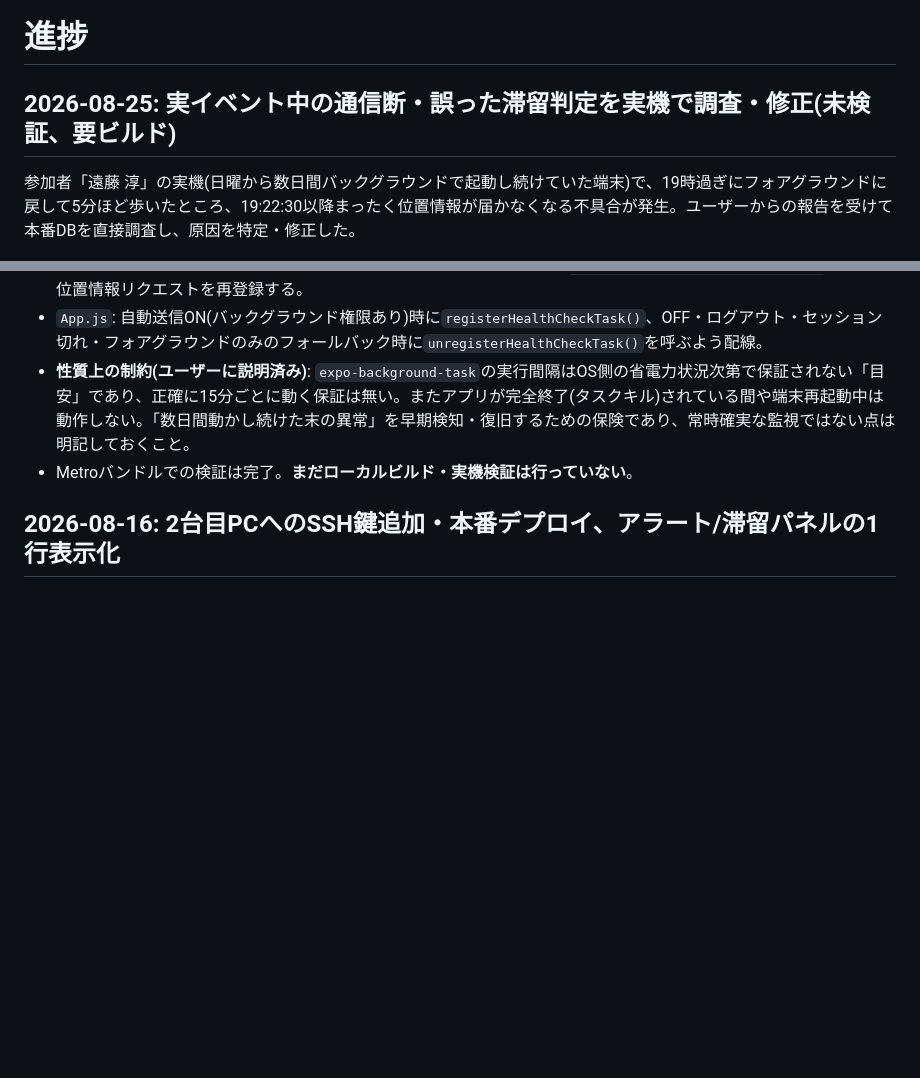
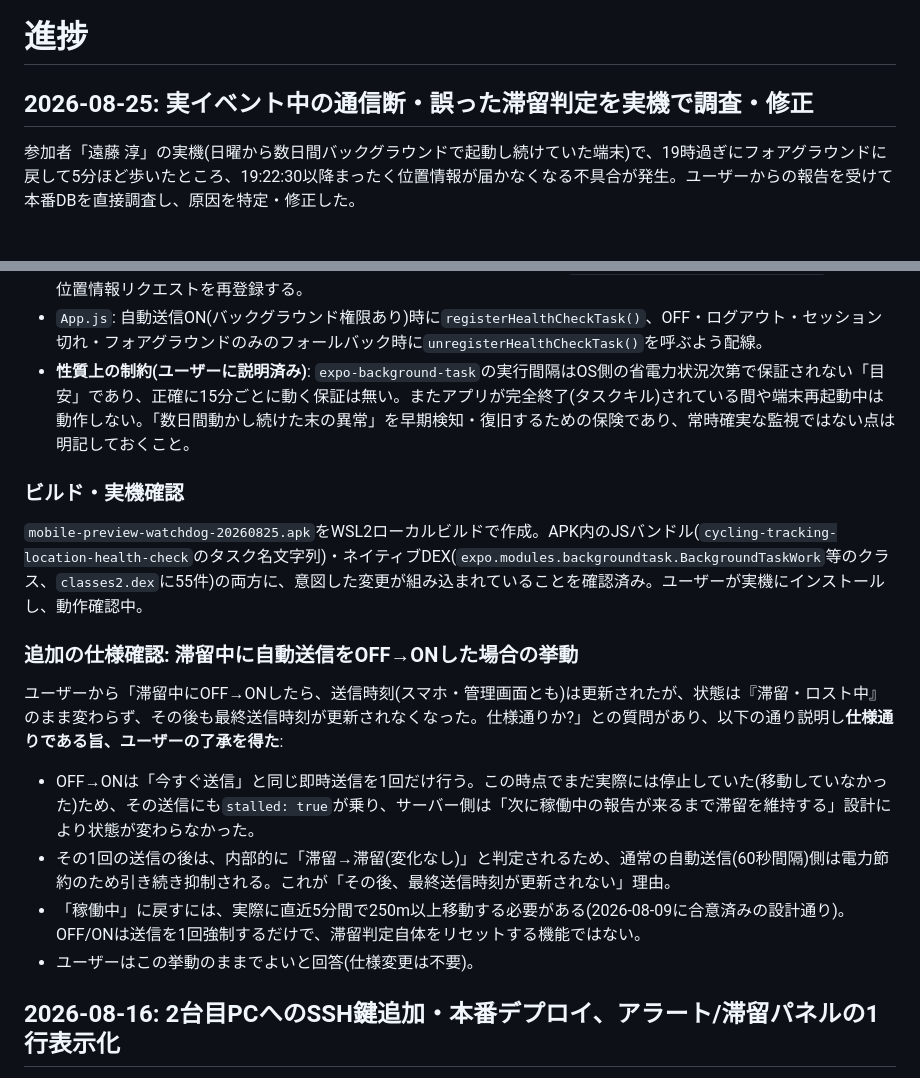
Before and after one commit to junen2001-ui/cycling-tracking-app, a Markdown page: progress/progress.md, 2 parts joined by grey strips. GitHub-like rendering; blank space fills up the shorter version.

Commit message:
Record watchdog build verification and confirm stalled-toggle behavior
Documents that mobile-preview-watchdog-20260825.apk was built and
verified to contain the health-check task in both the JS bundle and
native DEX (expo.modules.backgroundtask classes present). Also
records the user's confirmation that toggling auto-send off/on while
stalled is working as designed: it forces one immediate send but
does not reset stalled detection, since that single send still
reports stalled: true if the device hasn't actually started moving.

Co-Authored-By: Claude Sonnet 5 <noreply@anthropic.com>

```diff
--- a/progress/progress.md
+++ b/progress/progress.md
@@ -1,6 +1,6 @@
 # 進捗
 
-## 2026-08-25: 実イベント中の通信断・誤った滞留判定を実機で調査・修正(未検証、要ビルド)
+## 2026-08-25: 実イベント中の通信断・誤った滞留判定を実機で調査・修正
 参加者「遠藤 淳」の実機(日曜から数日間バックグラウンドで起動し続けていた端末)で、19時過ぎにフォアグラウンドに戻して5分ほど歩いたところ、19:22:30以降まったく位置情報が届かなくなる不具合が発生。ユーザーからの報告を受けて本番DBを直接調査し、原因を特定・修正した。
 
 ### 調査内容
@@ -28,7 +28,16 @@ Metroバンドルでの検証は完了。**まだローカルビルド・実機
 - 新規`src/mobile/src/location/healthCheckTask.js`: 15分間隔(APIが許容する最小値)で「最後にバックグラウンド位置情報タスクが動作した時刻」(`tokenStorage.js`の`saveLastLocationStatus`、送信の成否に関わらず毎回更新される=タスクの生存確認として使える)を確認し、10分以上更新が無ければ`startBackgroundLocationUpdates()`を呼んで位置情報リクエストを再登録する。
 - `App.js`: 自動送信ON(バックグラウンド権限あり)時に`registerHealthCheckTask()`、OFF・ログアウト・セッション切れ・フォアグラウンドのみのフォールバック時に`unregisterHealthCheckTask()`を呼ぶよう配線。
 - **性質上の制約(ユーザーに説明済み)**: `expo-background-task`の実行間隔はOS側の省電力状況次第で保証されない「目安」であり、正確に15分ごとに動く保証は無い。またアプリが完全終了(タスクキル)されている間や端末再起動中は動作しない。「数日間動かし続けた末の異常」を早期検知・復旧するための保険であり、常時確実な監視ではない点は明記しておくこと。
-- Metroバンドルでの検証は完了。**まだローカルビルド・実機検証は行っていない**。
+
+### ビルド・実機確認
+`mobile-preview-watchdog-20260825.apk`をWSL2ローカルビルドで作成。APK内のJSバンドル(`cycling-tracking-location-health-check`のタスク名文字列)・ネイティブDEX(`expo.modules.backgroundtask.BackgroundTaskWork`等のクラス、`classes2.dex`に55件)の両方に、意図した変更が組み込まれていることを確認済み。ユーザーが実機にインストールし、動作確認中。
+
+### 追加の仕様確認: 滞留中に自動送信をOFF→ONした場合の挙動
+ユーザーから「滞留中にOFF→ONしたら、送信時刻(スマホ・管理画面とも)は更新されたが、状態は『滞留・ロスト中』のまま変わらず、その後も最終送信時刻が更新されなくなった。仕様通りか?」との質問があり、以下の通り説明し**仕様通りである旨、ユーザーの了承を得た**:
+- OFF→ONは「今すぐ送信」と同じ即時送信を1回だけ行う。この時点でまだ実際には停止していた(移動していなかった)ため、その送信にも`stalled: true`が乗り、サーバー側は「次に稼働中の報告が来るまで滞留を維持する」設計により状態が変わらなかった。
+- その1回の送信の後は、内部的に「滞留→滞留(変化なし)」と判定されるため、通常の自動送信(60秒間隔)側は電力節約のため引き続き抑制される。これが「その後、最終送信時刻が更新されない」理由。
+- 「稼働中」に戻すには、実際に直近5分間で250m以上移動する必要がある(2026-08-09に合意済みの設計通り)。OFF/ONは送信を1回強制するだけで、滞留判定自体をリセットする機能ではない。
+- ユーザーはこの挙動のままでよいと回答(仕様変更は不要)。
 
 ## 2026-08-16: 2台目PCへのSSH鍵追加・本番デプロイ、アラート/滞留パネルの1行表示化
 このPC(2台目)にOracle Cloud VMへのSSH秘密鍵がまだ無かったため、**秘密鍵そのものはコピーせず、このPC用に新しい鍵ペアを生成して公開鍵だけをVMのauthorized_keysに追加登録**する方式で対応した(元のPCで`ssh -i ~/.ssh/oracle_cycling_tracking ubuntu@217.142.249.10 "echo '<公開鍵>' >> ~/.ssh/authorized_keys"`を実行してもらった)。接続確認後、2026-08-12の参加者消去機能を含む最新の`server.js`を本番デプロイ(README「10. Oracle Cloud本番バックエンドへの再デプロイ」の手順通り)。本番でも削除→`deleted:true`→DB操作で復元、まで動作確認済み。
```
Also changed, not shown: CLAUDE.md (+2 -1 lines).
